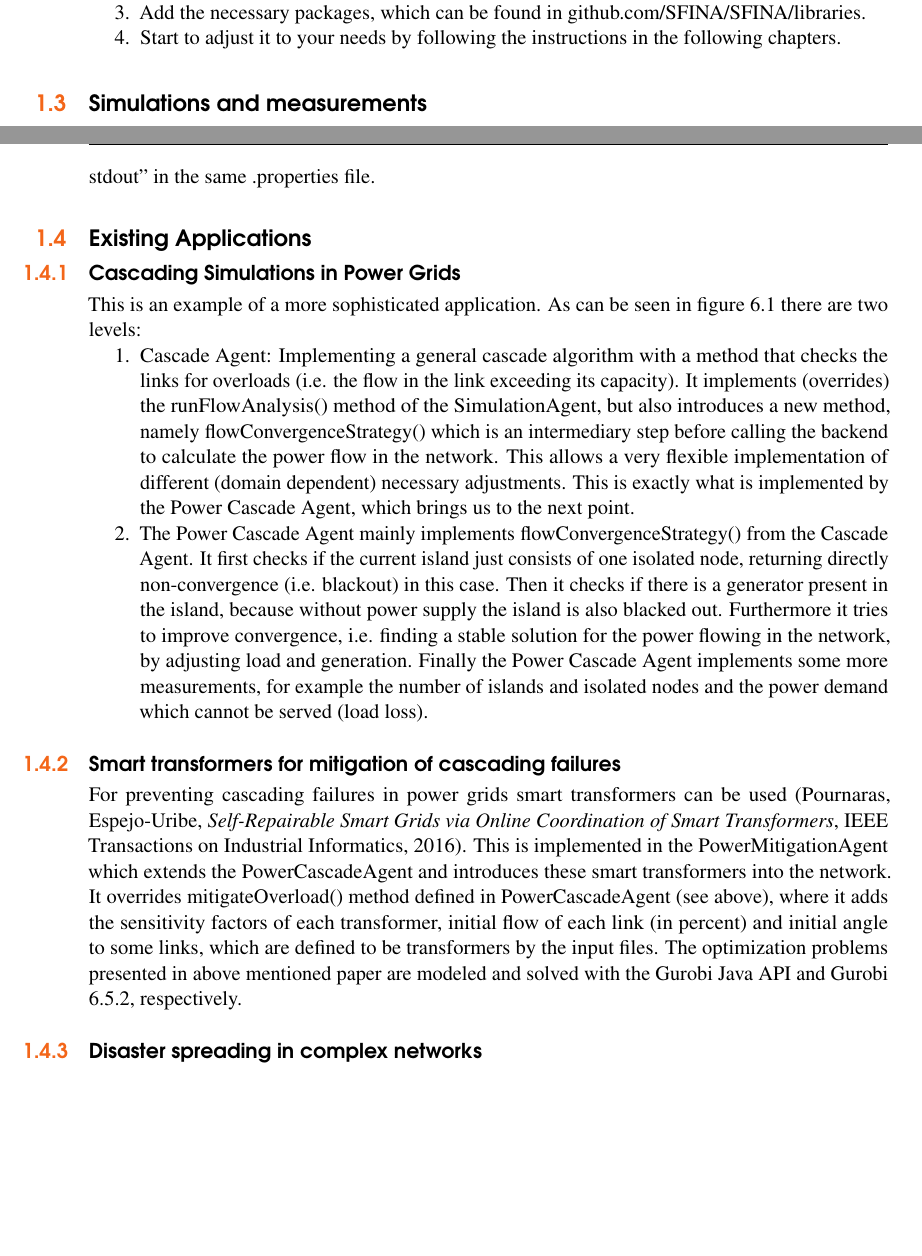
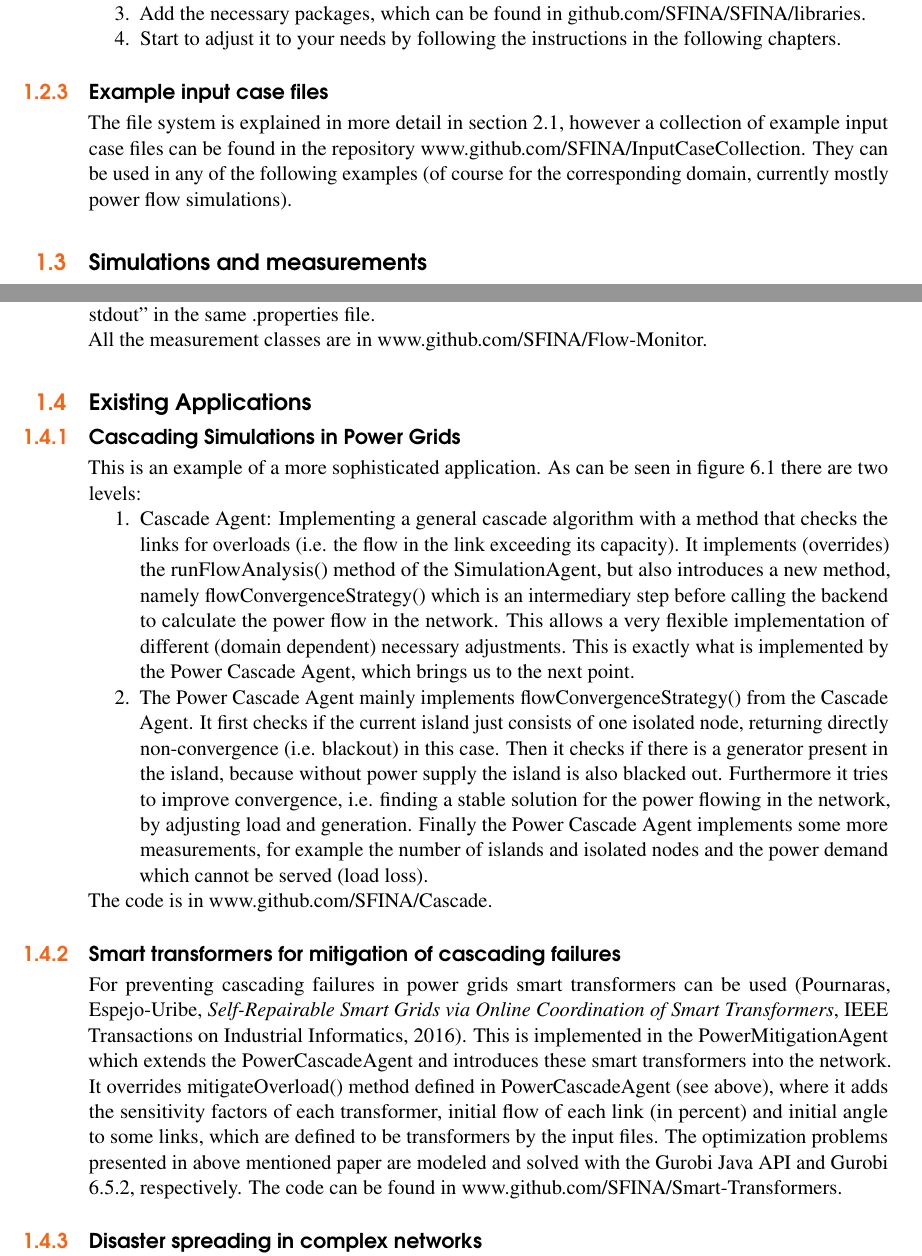
Before and after one commit to SFINA/Manual, a LaTeX thesis (Tex files/main.tex): two parts of pages 9 and 13 of 44, joined at a grey line, cut so that both start at the same text, the shorter picture padded with empty space. Compiled offline with pdfLaTeX.

Commit message:
add some links to github repos

```diff
--- a/Tex files/main.tex
+++ b/Tex files/main.tex
@@ -219,6 +219,9 @@ If you want to extend the core functionality to your needs, namely adding new \d
 	\item Start to adjust it to your needs by following the instructions in the following chapters.
 \end{enumerate}
 
+\subsection{Example input case files}
+The file system is explained in more detail in section \ref{sec:file_system}, however a collection of example input case files can be found in the repository www.github.com/SFINA/InputCaseCollection. They can be used in any of the following examples (of course for the corresponding domain, currently mostly power flow simulations).
+
 \section{Simulations and measurements}
 \subsection{The graphical user interface}\label{sec:GUI}\index{GUI}
 SFINA GUI \ref{fig:GUI} offers users easy to use platform to run pre-existing experiment classes, select and run different networks for specific experiment classes, edit existing networks or create new networks, edit events or backend parameters.
@@ -348,6 +351,8 @@ All the measurement results are saved to a binary file in peerlets-log/experimen
 
 To see what is going on during the simulation, logging is useful. For this first it is necessary to make sure in conf/log4j.properties the line “log4j.rootLogger=info, I, stdout” isn’t commented out. This will show information during the simulation and also the measurement output in the console and in the file log/info.log. To get a finer grained output, uncomment “log4j.rootLogger=debug, D, stdout” in the same .properties file.
 
+All the measurement classes are in www.github.com/SFINA/Flow-Monitor.
+
 
 \section{Existing Applications}\label{sec:existing_apps}
 
@@ -357,9 +362,10 @@ This is an example of a more sophisticated application. As can be seen in figure
 	\item Cascade Agent: Implementing a general cascade algorithm with a method that checks the links for overloads (i.e. the flow in the link exceeding its capacity). It implements (overrides) the runFlowAnalysis() method of the SimulationAgent, but also introduces a new method, namely flowConvergenceStrategy() which is an intermediary step before calling the \backend{} to calculate the power flow in the network. This allows a very flexible implementation of different (\domain{} dependent) necessary adjustments. This is exactly what is implemented by the Power Cascade Agent, which brings us to the next point.
 	\item The Power Cascade Agent mainly implements flowConvergenceStrategy() from the Cascade Agent. It first checks if the current island just consists of one isolated node, returning directly non-convergence (i.e. blackout) in this case. Then it checks if there is a generator present in the island, because without power supply the island is also blacked out. Furthermore it tries to improve convergence, i.e. finding a stable solution for the power flowing in the network, by adjusting load and generation. Finally the Power Cascade Agent implements some more measurements, for example the number of islands and isolated nodes and the power demand which cannot be served (load loss).
 \end{enumerate}
+The code is in www.github.com/SFINA/Cascade.
 
 \subsection{Smart transformers for mitigation of cascading failures}
-For preventing cascading failures in power grids smart transformers can be used (Pournaras, Espejo-Uribe, \textit{Self-Repairable Smart Grids via Online Coordination of Smart Transformers}, IEEE Transactions on Industrial Informatics, 2016). This is implemented in the PowerMitigationAgent which extends the PowerCascadeAgent and introduces these smart transformers into the network. It overrides mitigateOverload() method defined in PowerCascadeAgent (see above), where it adds the sensitivity factors of each transformer, initial flow of each link (in percent) and initial angle to some links, which are defined to be transformers by the input files. The optimization problems presented in above mentioned paper are modeled and solved with the Gurobi Java API and Gurobi 6.5.2, respectively.
+For preventing cascading failures in power grids smart transformers can be used (Pournaras, Espejo-Uribe, \textit{Self-Repairable Smart Grids via Online Coordination of Smart Transformers}, IEEE Transactions on Industrial Informatics, 2016). This is implemented in the PowerMitigationAgent which extends the PowerCascadeAgent and introduces these smart transformers into the network. It overrides mitigateOverload() method defined in PowerCascadeAgent (see above), where it adds the sensitivity factors of each transformer, initial flow of each link (in percent) and initial angle to some links, which are defined to be transformers by the input files. The optimization problems presented in above mentioned paper are modeled and solved with the Gurobi Java API and Gurobi 6.5.2, respectively. The code can be found in www.github.com/SFINA/Smart-Transformers.
 
 \subsection{Disaster spreading in complex networks}
 \todo[inline]{disaster spread description missing}
```
Also changed, not shown: Tex files/main.pdf, 6 other files.
